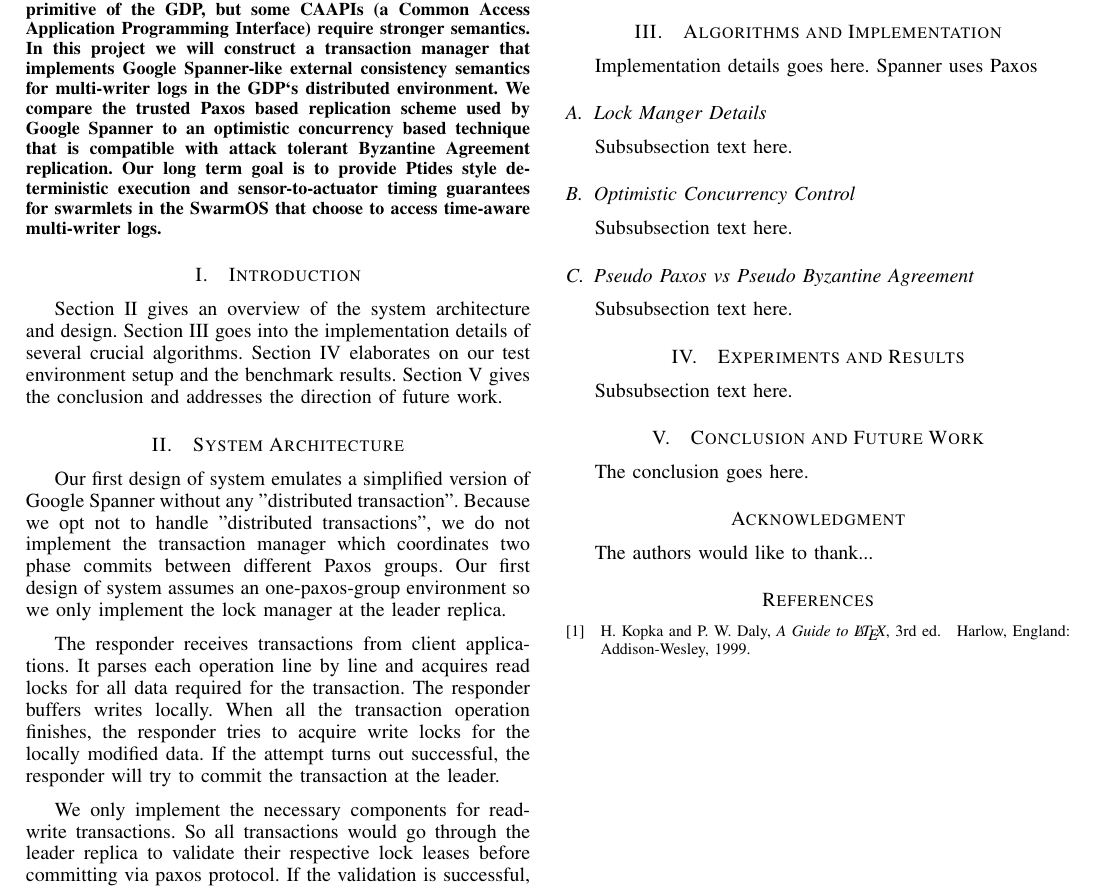
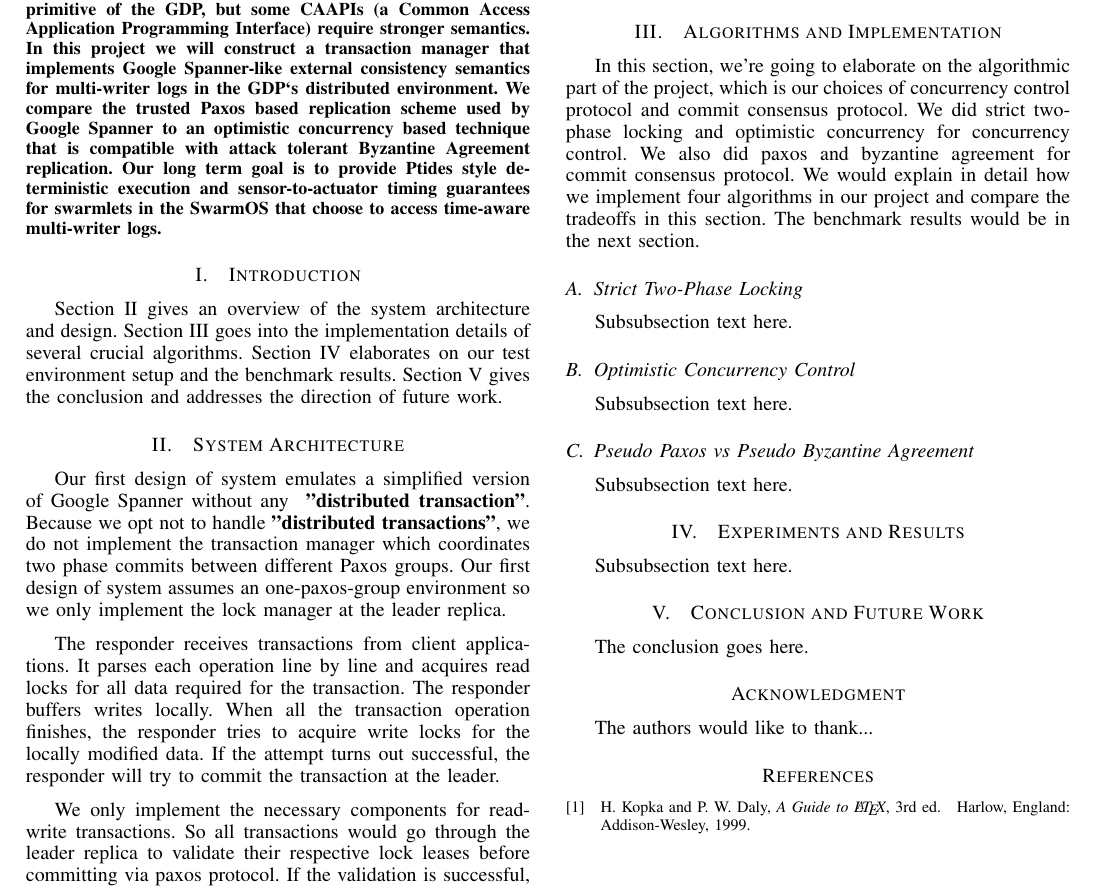
Before and after one commit to MattEWeber/262APaper, a LaTeX paper (IEEETemplate/bare_conf.tex): part of the page, cut so that both start at the same text. Compiled offline with pdfLaTeX.

Commit message:
writing to implementation section

```diff
--- a/IEEETemplate/bare_conf.tex
+++ b/IEEETemplate/bare_conf.tex
@@ -455,7 +455,7 @@ Section II gives an overview of the system architecture and design. Section III
 %Subsubsection text here.
 
 \section{System Architecture}
-Our first design of system emulates a simplified version of Google Spanner without any "distributed transaction". Because we opt not to handle "distributed transactions", we do not implement the transaction manager which coordinates two phase commits between different Paxos groups. Our first design of system assumes an one-paxos-group environment so we only implement the lock manager at the leader replica.
+Our first design of system emulates a simplified version of Google Spanner without any \textbf{ "distributed transaction"}. Because we opt not to handle \textbf{"distributed transactions"}, we do not implement the transaction manager which coordinates two phase commits between different Paxos groups. Our first design of system assumes an one-paxos-group environment so we only implement the lock manager at the leader replica.
 
 The responder receives transactions from client applications. It parses each operation line by line and acquires read locks for all data required for the transaction. The responder buffers writes locally. When all the transaction operation finishes, the responder tries to acquire write locks for the locally modified data. If the attempt turns out successful, the responder will try to commit the transaction at the leader.
 
@@ -467,10 +467,9 @@ Below is a diagram for the overall architecture:
 
 
 \section{Algorithms and Implementation}
-Implementation details goes here.
-Spanner uses Paxos
+In this section, we're going to elaborate on the algorithmic part of the project, which is our choices of concurrency control protocol and commit consensus protocol. We did strict two-phase locking and optimistic concurrency for concurrency control. We also did paxos and byzantine agreement for commit consensus protocol. We would explain in detail how we implement four algorithms in our project and compare the tradeoffs in this section. The benchmark results would be in the next section.
 
-\subsection{Lock Manger Details}
+\subsection{Strict Two-Phase Locking}
 Subsubsection text here.
 
 \subsection{Optimistic Concurrency Control}
```
